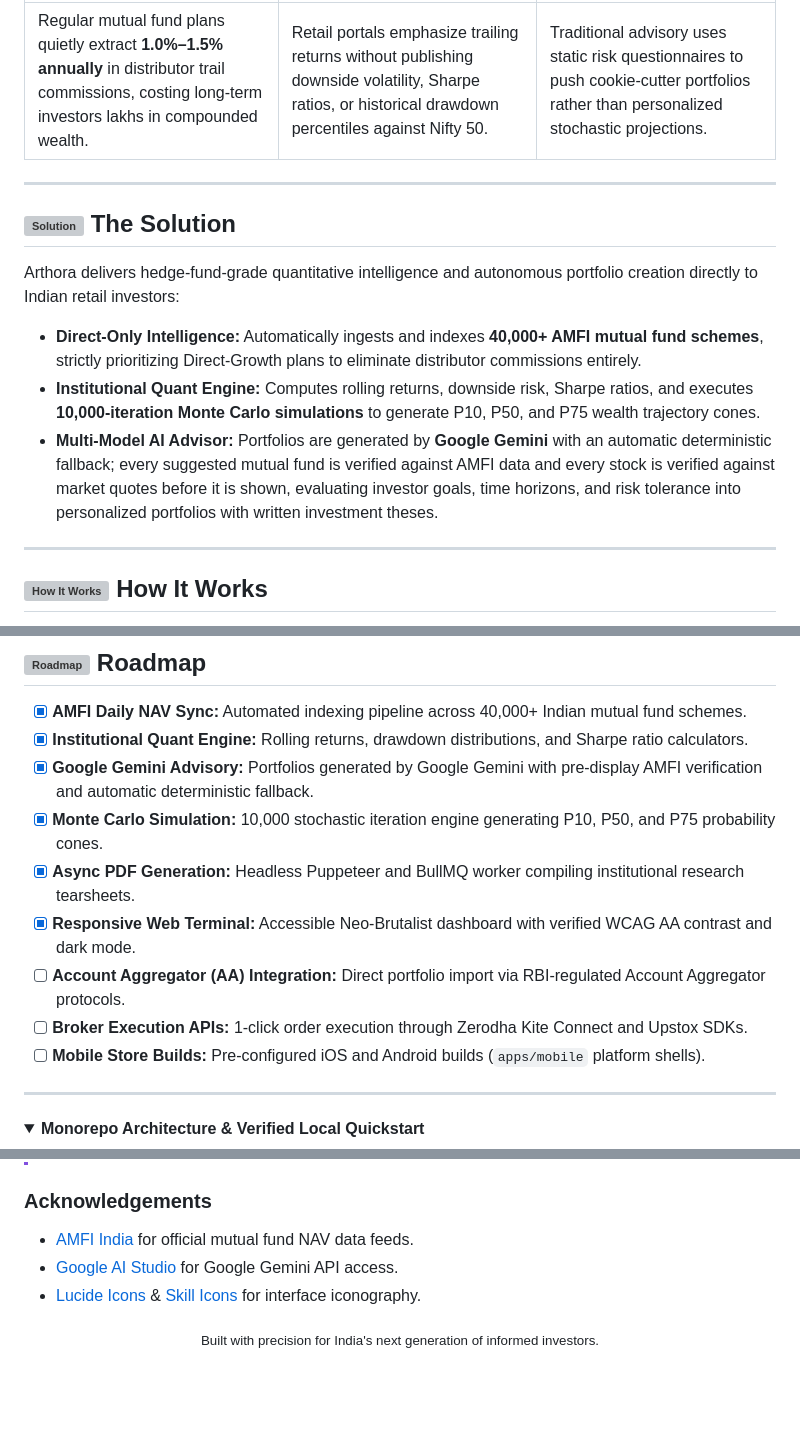
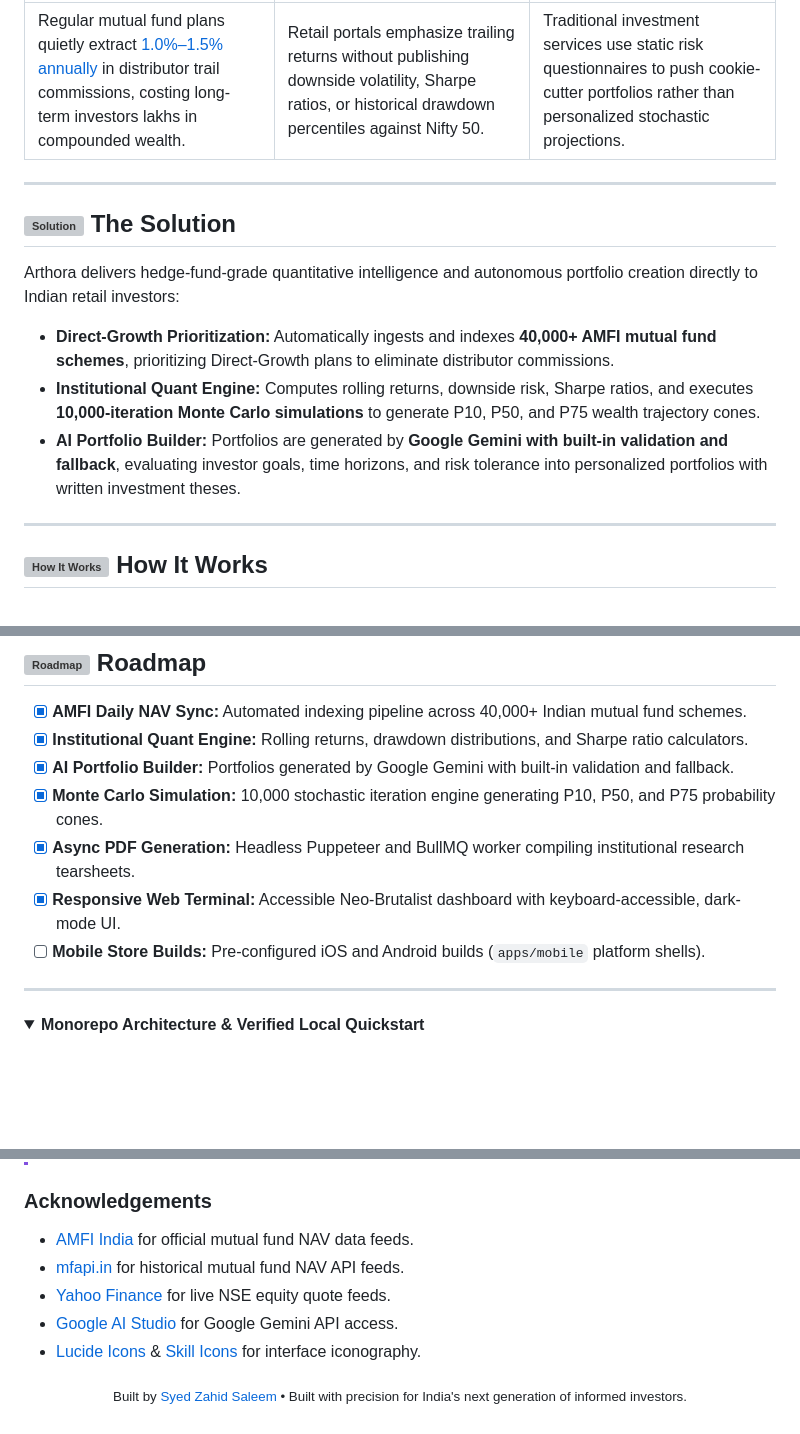
Before and after one commit to syedzahidsaleem/arthora, a Markdown page: README.md, 3 parts joined by grey strips. Drawn GitHub-style; folded sections open; blank space fills up the shorter version; grey boxes are pictures that could not be loaded.

```diff
--- a/README.md
+++ b/README.md
@@ -37,5 +37,5 @@ Indian retail investing has expanded past 16 crore demat accounts, yet individua
 | :--- | :--- | :--- |
-| Regular mutual fund plans quietly extract **1.0%–1.5% annually** in distributor trail commissions, costing long-term investors lakhs in compounded wealth. | Retail portals emphasize trailing returns without publishing downside volatility, Sharpe ratios, or historical drawdown percentiles against Nifty 50. | Traditional advisory uses static risk questionnaires to push cookie-cutter portfolios rather than personalized stochastic projections. |
+| Regular mutual fund plans quietly extract [1.0%–1.5% annually](https://www.amfiindia.com) in distributor trail commissions, costing long-term investors lakhs in compounded wealth. | Retail portals emphasize trailing returns without publishing downside volatility, Sharpe ratios, or historical drawdown percentiles against Nifty 50. | Traditional investment services use static risk questionnaires to push cookie-cutter portfolios rather than personalized stochastic projections. |
 
 ---
 
@@ -43,9 +43,9 @@ Indian retail investing has expanded past 16 crore demat accounts, yet individua
 
 Arthora delivers hedge-fund-grade quantitative intelligence and autonomous portfolio creation directly to Indian retail investors:
 
-- **Direct-Only Intelligence:** Automatically ingests and indexes **40,000+ AMFI mutual fund schemes**, strictly prioritizing Direct-Growth plans to eliminate distributor commissions entirely.
+- **Direct-Growth Prioritization:** Automatically ingests and indexes **40,000+ AMFI mutual fund schemes**, prioritizing Direct-Growth plans to eliminate distributor commissions.
 - **Institutional Quant Engine:** Computes rolling returns, downside risk, Sharpe ratios, and executes **10,000-iteration Monte Carlo simulations** to generate P10, P50, and P75 wealth trajectory cones.
-- **Multi-Model AI Advisor:** Portfolios are generated by **Google Gemini** with an automatic deterministic fallback; every suggested mutual fund is verified against AMFI data and every stock is verified against market quotes before it is shown, evaluating investor goals, time horizons, and risk tolerance into personalized portfolios with written investment theses.
+- **AI Portfolio Builder:** Portfolios are generated by **Google Gemini with built-in validation and fallback**, evaluating investor goals, time horizons, and risk tolerance into personalized portfolios with written investment theses.
 
 ---
 
@@ -105,12 +183,10 @@ Arthora delivers hedge-fund-grade quantitative intelligence and autonomous portf
 
 - [x] **AMFI Daily NAV Sync:** Automated indexing pipeline across 40,000+ Indian mutual fund schemes.
 - [x] **Institutional Quant Engine:** Rolling returns, drawdown distributions, and Sharpe ratio calculators.
-- [x] **Google Gemini Advisory:** Portfolios generated by Google Gemini with pre-display AMFI verification and automatic deterministic fallback.
+- [x] **AI Portfolio Builder:** Portfolios generated by Google Gemini with built-in validation and fallback.
 - [x] **Monte Carlo Simulation:** 10,000 stochastic iteration engine generating P10, P50, and P75 probability cones.
 - [x] **Async PDF Generation:** Headless Puppeteer and BullMQ worker compiling institutional research tearsheets.
-- [x] **Responsive Web Terminal:** Accessible Neo-Brutalist dashboard with verified WCAG AA contrast and dark mode.
-- [ ] **Account Aggregator (AA) Integration:** Direct portfolio import via RBI-regulated Account Aggregator protocols.
-- [ ] **Broker Execution APIs:** 1-click order execution through Zerodha Kite Connect and Upstox SDKs.
+- [x] **Responsive Web Terminal:** Accessible Neo-Brutalist dashboard with keyboard-accessible, dark-mode UI.
 - [ ] **Mobile Store Builds:** Pre-configured iOS and Android builds (`apps/mobile` platform shells).
 
 ---
@@ -187,9 +270,11 @@ curl -s "https://arthora-api.onrender.com/api/v1/funds/118834"
 ### Acknowledgements
 
 - [AMFI India](https://www.amfiindia.com) for official mutual fund NAV data feeds.
+- [mfapi.in](https://www.mfapi.in) for historical mutual fund NAV API feeds.
+- [Yahoo Finance](https://finance.yahoo.com) for live NSE equity quote feeds.
 - [Google AI Studio](https://ai.google.dev) for Google Gemini API access.
 - [Lucide Icons](https://lucide.dev) & [Skill Icons](https://skillicons.dev) for interface iconography.
 
 <p align="center">
-  <sub>Built with precision for India's next generation of informed investors.</sub>
+  <sub>Built by <a href="https://github.com/syedzahidsaleem">Syed Zahid Saleem</a> • Built with precision for India's next generation of informed investors.</sub>
 </p>
```
Also changed, not shown: other parts of README.md (+113 -28 lines).
